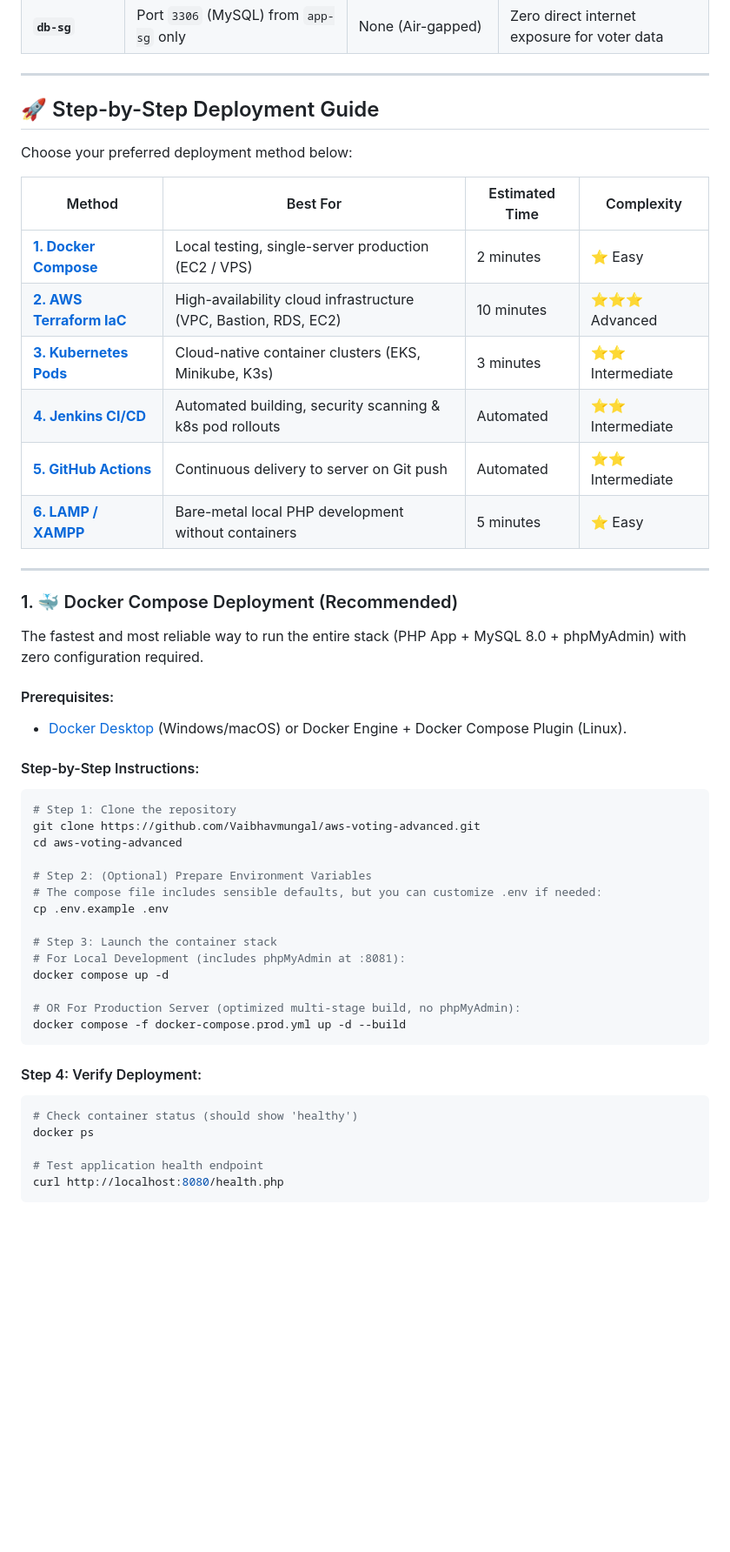
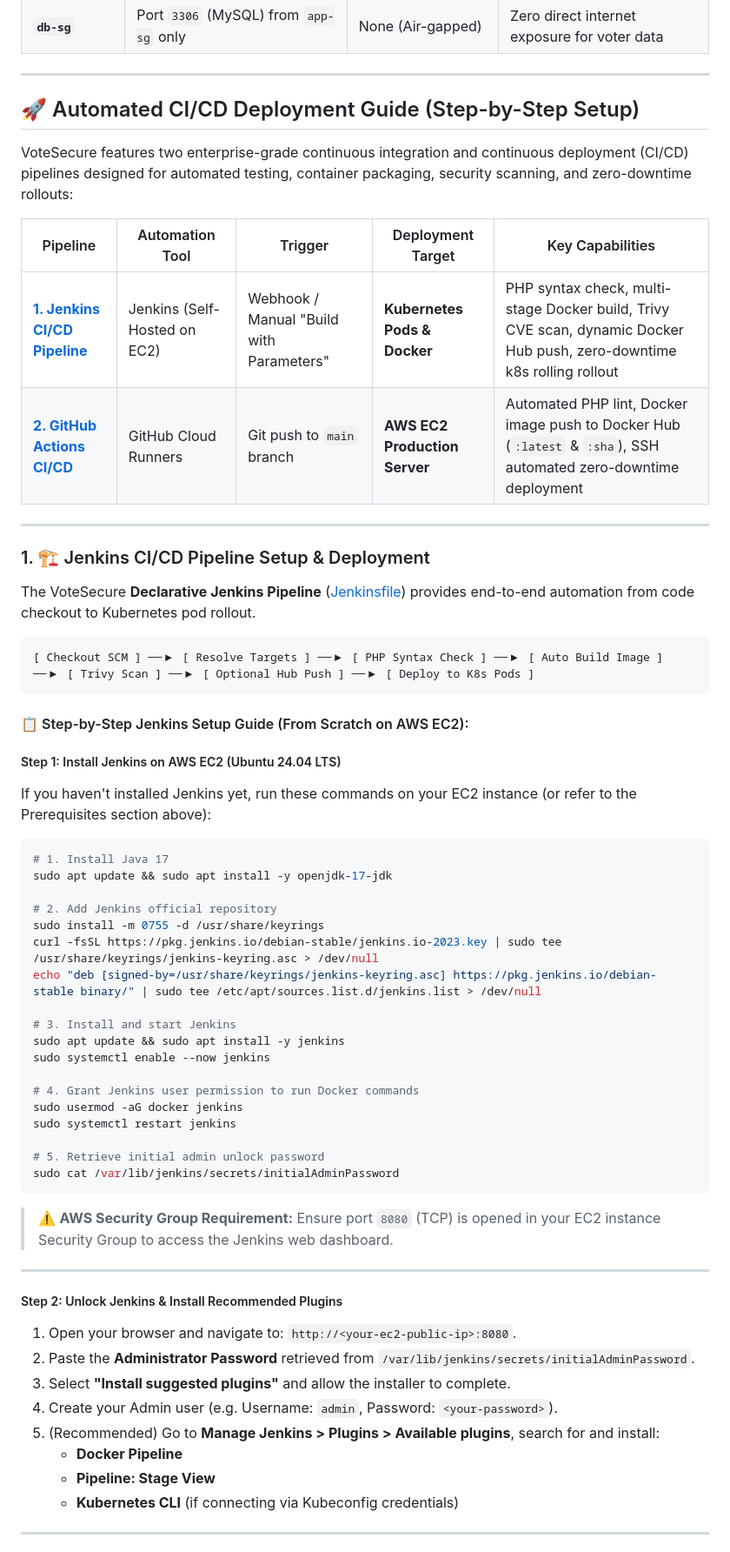
Before and after one commit to Vaibhavmungal/aws-voting-advanced, a Markdown page: README.md, the part around one of its changes. Shown at 87% size. GitHub-like rendering; blank space fills up the shorter version.

````diff
--- a/README.md
+++ b/README.md
@@ -388,51 +388,62 @@ The AWS cloud deployment utilizes a battle-tested **Multi-AZ 3-Tier Enterprise A
 
 ---
 
-## 🚀 Step-by-Step Deployment Guide
+## 🚀 Automated CI/CD Deployment Guide (Step-by-Step Setup)
 
-Choose your preferred deployment method below:
+VoteSecure features two enterprise-grade continuous integration and continuous deployment (CI/CD) pipelines designed for automated testing, container packaging, security scanning, and zero-downtime rollouts:
 
-| Method | Best For | Estimated Time | Complexity |
-|---|---|---|---|
-| [**1. Docker Compose**](#1--docker-compose-deployment-recommended) | Local testing, single-server production (EC2 / VPS) | 2 minutes | ⭐ Easy |
-| [**2. AWS Terraform IaC**](#2-🏗️-aws-cloud-deployment-via-terraform) | High-availability cloud infrastructure (VPC, Bastion, RDS, EC2) | 10 minutes | ⭐⭐⭐ Advanced |
-| [**3. Kubernetes Pods**](#3-☸️-kubernetes-k8s-pod-deployment-zero-downtime) | Cloud-native container clusters (EKS, Minikube, K3s) | 3 minutes | ⭐⭐ Intermediate |
-| [**4. Jenkins CI/CD**](#4-🏗️-jenkins-cicd-automated-pipeline) | Automated building, security scanning & k8s pod rollouts | Automated | ⭐⭐ Intermediate |
-| [**5. GitHub Actions**](#5-🔄-github-actions-cicd-pipeline) | Continuous delivery to server on Git push | Automated | ⭐⭐ Intermediate |
-| [**6. LAMP / XAMPP**](#6-💻-traditional-lamp--xampp-setup) | Bare-metal local PHP development without containers | 5 minutes | ⭐ Easy |
+| Pipeline | Automation Tool | Trigger | Deployment Target | Key Capabilities |
+|---|---|---|---|---|
+| [**1. Jenkins CI/CD Pipeline**](#1-🏗️-jenkins-cicd-pipeline-setup--deployment) | Jenkins (Self-Hosted on EC2) | Webhook / Manual "Build with Parameters" | **Kubernetes Pods & Docker** | PHP syntax check, multi-stage Docker build, Trivy CVE scan, dynamic Docker Hub push, zero-downtime k8s rolling rollout |
+| [**2. GitHub Actions CI/CD**](#2-🔄-github-actions-cicd-pipeline-setup--deployment) | GitHub Cloud Runners | Git push to `main` branch | **AWS EC2 Production Server** | Automated PHP lint, Docker image push to Docker Hub (`:latest` & `:sha`), SSH automated zero-downtime deployment |
 
 ---
 
-### 1. 🐳 Docker Compose Deployment (Recommended)
+### 1. 🏗️ Jenkins CI/CD Pipeline Setup & Deployment
 
-The fastest and most reliable way to run the entire stack (PHP App + MySQL 8.0 + phpMyAdmin) with zero configuration required.
+The VoteSecure **Declarative Jenkins Pipeline** ([Jenkinsfile](Jenkinsfile)) provides end-to-end automation from code checkout to Kubernetes pod rollout.
 
-#### Prerequisites:
-- [Docker Desktop](https://www.docker.com/products/docker-desktop/) (Windows/macOS) or Docker Engine + Docker Compose Plugin (Linux).
-
-#### Step-by-Step Instructions:
-
-```bash
-# Step 1: Clone the repository
-git clone https://github.com/Vaibhavmungal/aws-voting-advanced.git
-cd aws-voting-advanced
-
-# Step 2: (Optional) Prepare Environment Variables
-# The compose file includes sensible defaults, but you can customize .env if needed:
-cp .env.example .env
-
-# Step 3: Launch the container stack
-# For Local Development (includes phpMyAdmin at :8081):
-docker compose up -d
-
-# OR For Production Server (optimized multi-stage build, no phpMyAdmin):
-docker compose -f docker-compose.prod.yml up -d --build
+```text
+[ Checkout SCM ] ──▶ [ Resolve Targets ] ──▶ [ PHP Syntax Check ] ──▶ [ Auto Build Image ] ──▶ [ Trivy Scan ] ──▶ [ Optional Hub Push ] ──▶ [ Deploy to K8s Pods ]
 ```
 
-#### Step 4: Verify Deployment:
+#### 📋 Step-by-Step Jenkins Setup Guide (From Scratch on AWS EC2):
+
+##### Step 1: Install Jenkins on AWS EC2 (Ubuntu 24.04 LTS)
+If you haven't installed Jenkins yet, run these commands on your EC2 instance (or refer to the Prerequisites section above):
 ```bash
-# Check container status (should show 'healthy')
-docker ps
+# 1. Install Java 17
+sudo apt update && sudo apt install -y openjdk-17-jdk
 
-# Test application health endpoint
-curl http://localhost:8080/health.php
+# 2. Add Jenkins official repository
+sudo install -m 0755 -d /usr/share/keyrings
+curl -fsSL https://pkg.jenkins.io/debian-stable/jenkins.io-2023.key | sudo tee /usr/share/keyrings/jenkins-keyring.asc > /dev/null
+echo "deb [signed-by=/usr/share/keyrings/jenkins-keyring.asc] https://pkg.jenkins.io/debian-stable binary/" | sudo tee /etc/apt/sources.list.d/jenkins.list > /dev/null
+
+# 3. Install and start Jenkins
+sudo apt update && sudo apt install -y jenkins
+sudo systemctl enable --now jenkins
+
+# 4. Grant Jenkins user permission to run Docker commands
+sudo usermod -aG docker jenkins
+sudo systemctl restart jenkins
+
+# 5. Retrieve initial admin unlock password
+sudo cat /var/lib/jenkins/secrets/initialAdminPassword
+```
+> ⚠️ **AWS Security Group Requirement:** Ensure port `8080` (TCP) is opened in your EC2 instance Security Group to access the Jenkins web dashboard.
+
+---
+
+##### Step 2: Unlock Jenkins & Install Recommended Plugins
+1. Open your browser and navigate to: `http://<your-ec2-public-ip>:8080`.
+2. Paste the **Administrator Password** retrieved from `/var/lib/jenkins/secrets/initialAdminPassword`.
+3. Select **"Install suggested plugins"** and allow the installer to complete.
+4. Create your Admin user (e.g. Username: `admin`, Password: `<your-password>`).
+5. (Recommended) Go to **Manage Jenkins > Plugins > Available plugins**, search for and install:
+   - **Docker Pipeline**
+   - **Pipeline: Stage View**
+   - **Kubernetes CLI** (if connecting via Kubeconfig credentials)
+
+---
+
````
Also changed, not shown: other parts of README.md (+120 -215 lines).
